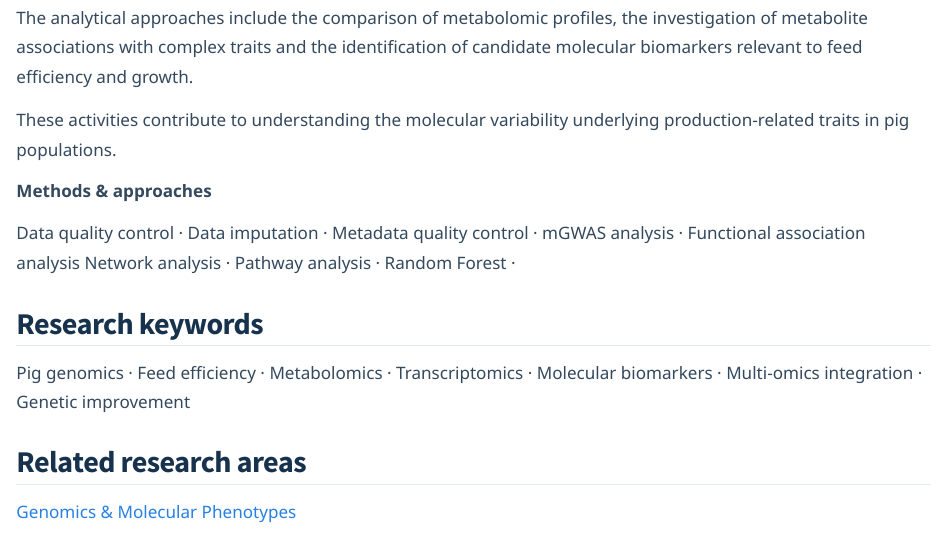
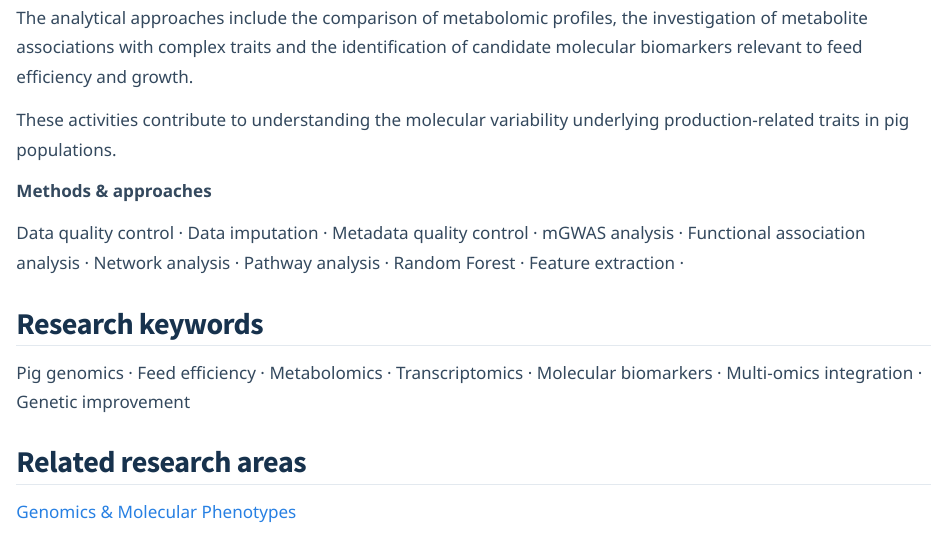
Before and after one commit to samuele-bovo/samuele-bovo.github.io, a Quarto document (projects/feedthepig/index.qmd): the page in a window 1100 px wide, from 1090 px down. Rendered offline with R 4.5, knitr and Pandoc in place of Quarto, with nearby package versions.

Commit message:
Update index.qmd

```diff
--- a/projects/feedthepig/index.qmd
+++ b/projects/feedthepig/index.qmd
@@ -79,10 +79,11 @@ Data quality control ·
 Data imputation ·
 Metadata quality control ·
 mGWAS analysis ·
-Functional association analysis
+Functional association analysis ·
 Network analysis ·
 Pathway analysis ·
 Random Forest ·
+Feature extraction ·
 
 :::
 
```
